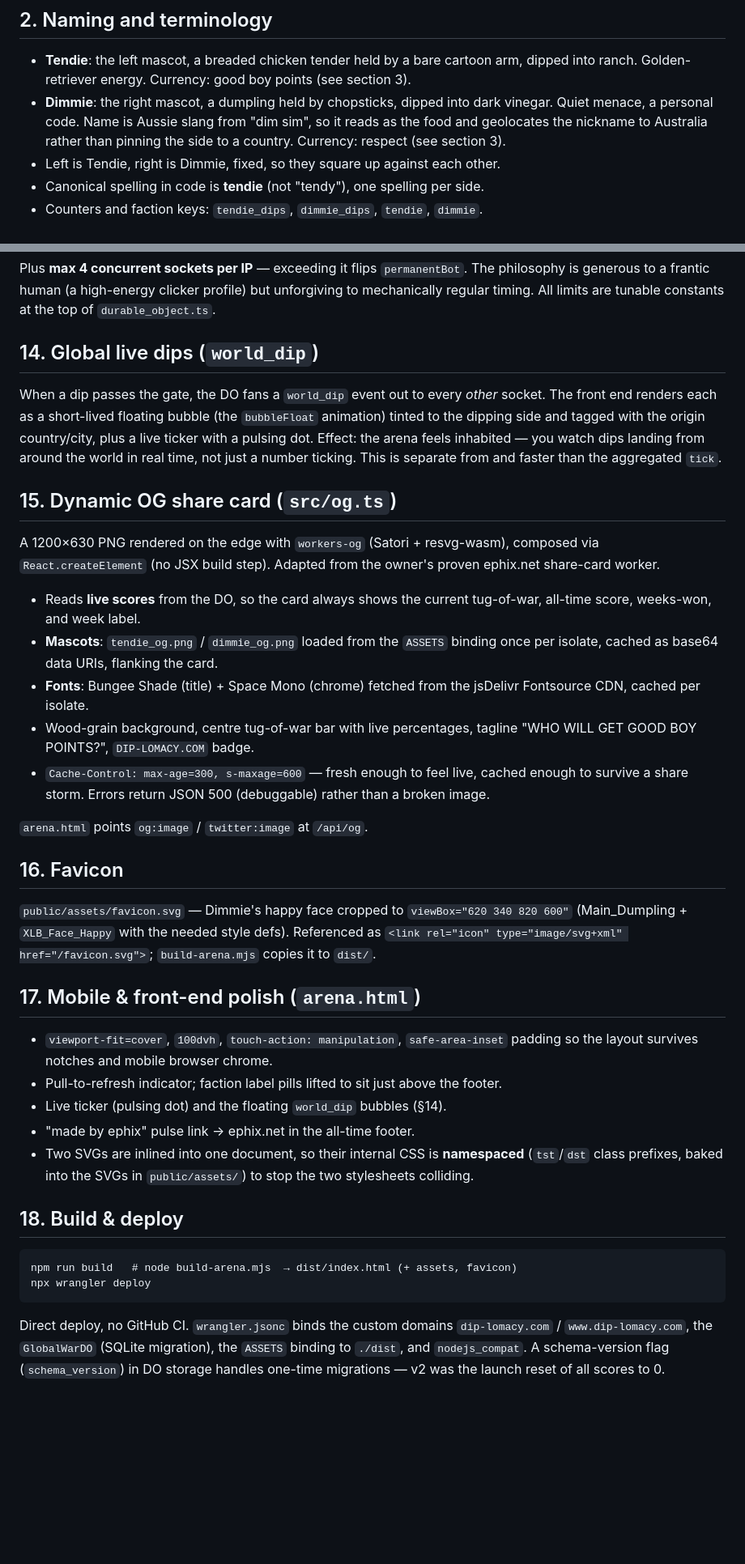
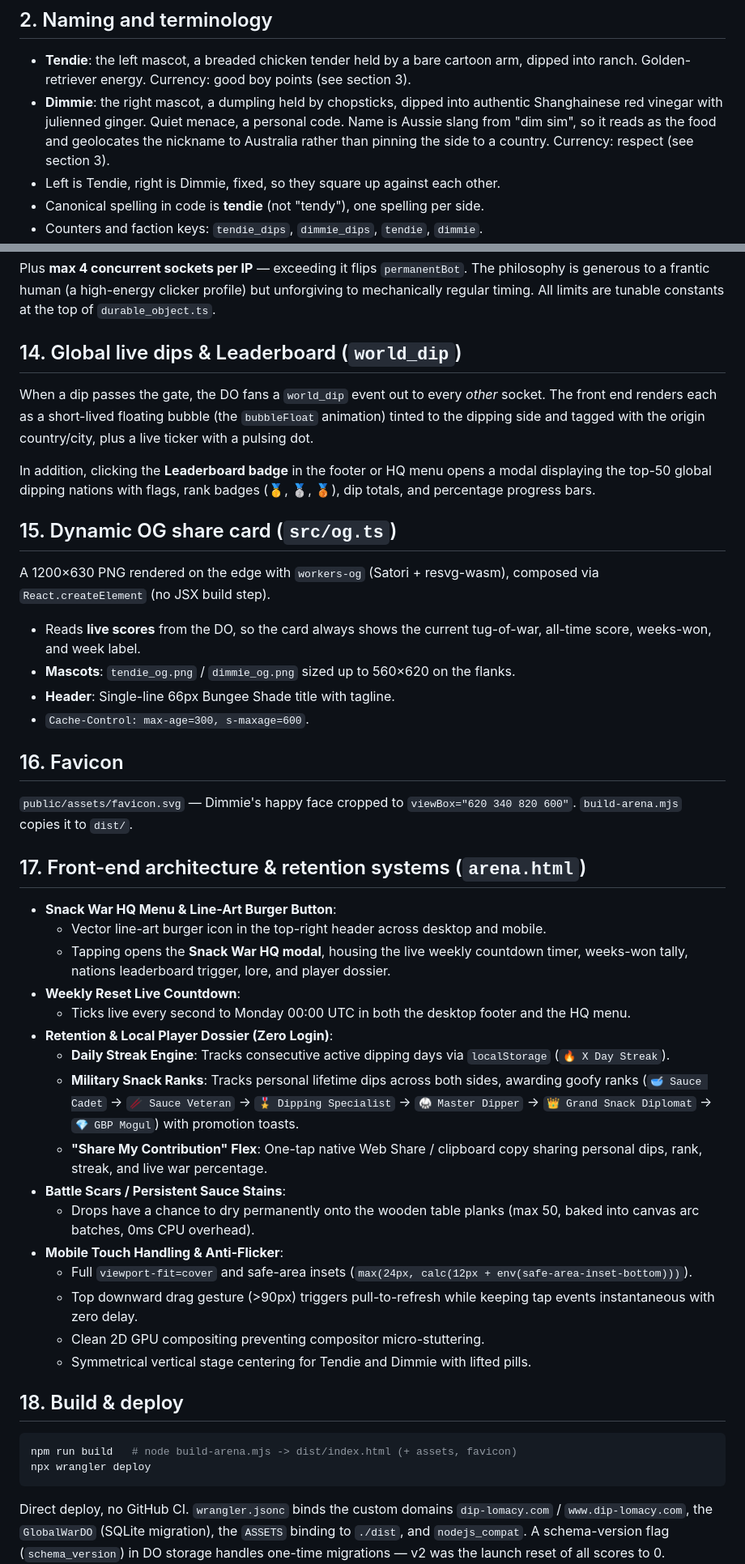
Before and after one commit to lewifi/dip-lomacy, a Markdown page: architecture.md, 2 parts joined by grey strips. Shown at 81% size. Drawn GitHub-style; blank space fills up the shorter version.

````diff
--- a/architecture.md
+++ b/architecture.md
@@ -24,10 +24,10 @@ snacks. Hold them light.
 - **Tendie**: the left mascot, a breaded chicken tender held by a bare cartoon arm,
   dipped into ranch. Golden-retriever energy. Currency: good boy points (see
   section 3).
-- **Dimmie**: the right mascot, a dumpling held by chopsticks, dipped into dark
-  vinegar. Quiet menace, a personal code. Name is Aussie slang from "dim sim", so it
-  reads as the food and geolocates the nickname to Australia rather than pinning the
-  side to a country. Currency: respect (see section 3).
+- **Dimmie**: the right mascot, a dumpling held by chopsticks, dipped into authentic
+  Shanghainese red vinegar with julienned ginger. Quiet menace, a personal code. Name is
+  Aussie slang from "dim sim", so it reads as the food and geolocates the nickname to
+  Australia rather than pinning the side to a country. Currency: respect (see section 3).
 - Left is Tendie, right is Dimmie, fixed, so they square up against each other.
 - Canonical spelling in code is **tendie** (not "tendy"), one spelling per side.
 - Counters and faction keys: `tendie_dips`, `dimmie_dips`, `tendie`, `dimmie`.
@@ -438,57 +438,65 @@ philosophy is generous to a frantic human (a high-energy clicker profile) but
 unforgiving to mechanically regular timing. All limits are tunable constants at the
 top of `durable_object.ts`.
 
-## 14. Global live dips (`world_dip`)
+## 14. Global live dips & Leaderboard (`world_dip`)
 
 When a dip passes the gate, the DO fans a `world_dip` event out to every *other*
 socket. The front end renders each as a short-lived floating bubble (the
 `bubbleFloat` animation) tinted to the dipping side and tagged with the origin
-country/city, plus a live ticker with a pulsing dot. Effect: the arena feels
-inhabited — you watch dips landing from around the world in real time, not just a
-number ticking. This is separate from and faster than the aggregated `tick`.
+country/city, plus a live ticker with a pulsing dot.
+
+In addition, clicking the **Leaderboard badge** in the footer or HQ menu opens a
+modal displaying the top-50 global dipping nations with flags, rank badges
+(🥇, 🥈, 🥉), dip totals, and percentage progress bars.
 
 ## 15. Dynamic OG share card (`src/og.ts`)
 
 A 1200×630 PNG rendered on the edge with `workers-og` (Satori + resvg-wasm),
-composed via `React.createElement` (no JSX build step). Adapted from the owner's
-proven ephix.net share-card worker.
+composed via `React.createElement` (no JSX build step).
 
 - Reads **live scores** from the DO, so the card always shows the current
   tug-of-war, all-time score, weeks-won, and week label.
-- **Mascots**: `tendie_og.png` / `dimmie_og.png` loaded from the `ASSETS` binding
-  once per isolate, cached as base64 data URIs, flanking the card.
-- **Fonts**: Bungee Shade (title) + Space Mono (chrome) fetched from the jsDelivr
-  Fontsource CDN, cached per isolate.
-- Wood-grain background, centre tug-of-war bar with live percentages, tagline
-  "WHO WILL GET GOOD BOY POINTS?", `DIP-LOMACY.COM` badge.
-- `Cache-Control: max-age=300, s-maxage=600` — fresh enough to feel live, cached
-  enough to survive a share storm. Errors return JSON 500 (debuggable) rather than a
-  broken image.
-
-`arena.html` points `og:image` / `twitter:image` at `/api/og`.
+- **Mascots**: `tendie_og.png` / `dimmie_og.png` sized up to 560×620 on the flanks.
+- **Header**: Single-line 66px Bungee Shade title with tagline.
+- `Cache-Control: max-age=300, s-maxage=600`.
 
 ## 16. Favicon
 
 `public/assets/favicon.svg` — Dimmie's happy face cropped to
-`viewBox="620 340 820 600"` (Main_Dumpling + `XLB_Face_Happy` with the needed style
-defs). Referenced as `<link rel="icon" type="image/svg+xml" href="/favicon.svg">`;
-`build-arena.mjs` copies it to `dist/`.
+`viewBox="620 340 820 600"`. `build-arena.mjs` copies it to `dist/`.
 
-## 17. Mobile & front-end polish (`arena.html`)
+## 17. Front-end architecture & retention systems (`arena.html`)
 
-- `viewport-fit=cover`, `100dvh`, `touch-action: manipulation`, `safe-area-inset`
-  padding so the layout survives notches and mobile browser chrome.
-- Pull-to-refresh indicator; faction label pills lifted to sit just above the footer.
-- Live ticker (pulsing dot) and the floating `world_dip` bubbles (§14).
-- "made by ephix" pulse link → ephix.net in the all-time footer.
-- Two SVGs are inlined into one document, so their internal CSS is **namespaced**
-  (`tst`/`dst` class prefixes, baked into the SVGs in `public/assets/`) to stop the
-  two stylesheets colliding.
+- **Snack War HQ Menu & Line-Art Burger Button**:
+  - Vector line-art burger icon in the top-right header across desktop and mobile.
+  - Tapping opens the **Snack War HQ modal**, housing the live weekly countdown timer,
+    weeks-won tally, nations leaderboard trigger, lore, and player dossier.
+- **Weekly Reset Live Countdown**:
+  - Ticks live every second to Monday 00:00 UTC in both the desktop footer and the HQ menu.
+- **Retention & Local Player Dossier (Zero Login)**:
+  - **Daily Streak Engine**: Tracks consecutive active dipping days via `localStorage`
+    (`🔥 X Day Streak`).
+  - **Military Snack Ranks**: Tracks personal lifetime dips across both sides, awarding
+    goofy ranks (`🥣 Sauce Cadet` → `🥢 Sauce Veteran` → `🎖️ Dipping Specialist` →
+    `🥋 Master Dipper` → `👑 Grand Snack Diplomat` → `💎 GBP Mogul`) with promotion toasts.
+  - **"Share My Contribution" Flex**: One-tap native Web Share / clipboard copy sharing
+    personal dips, rank, streak, and live war percentage.
+- **Battle Scars / Persistent Sauce Stains**:
+  - Drops have a chance to dry permanently onto the wooden table planks (max 50, baked into
+    canvas arc batches, 0ms CPU overhead).
+- **Mobile Touch Handling & Anti-Flicker**:
+  - Full `viewport-fit=cover` and safe-area insets (`max(24px, calc(12px + env(safe-area-inset-bottom)))`).
+  - Top downward drag gesture (>90px) triggers pull-to-refresh while keeping tap events
+    instantaneous with zero delay.
+  - Clean 2D GPU compositing preventing compositor micro-stuttering.
+  - Symmetrical vertical stage centering for Tendie and Dimmie with lifted pills.
 
 ## 18. Build & deploy
 
-    npm run build   # node build-arena.mjs  → dist/index.html (+ assets, favicon)
-    npx wrangler deploy
+```powershell
+npm run build   # node build-arena.mjs -> dist/index.html (+ assets, favicon)
+npx wrangler deploy
+```
 
 Direct deploy, no GitHub CI. `wrangler.jsonc` binds the custom domains
 `dip-lomacy.com` / `www.dip-lomacy.com`, the `GlobalWarDO` (SQLite migration), the
````
Also changed, not shown: other parts of architecture.md (+17 -17 lines).
